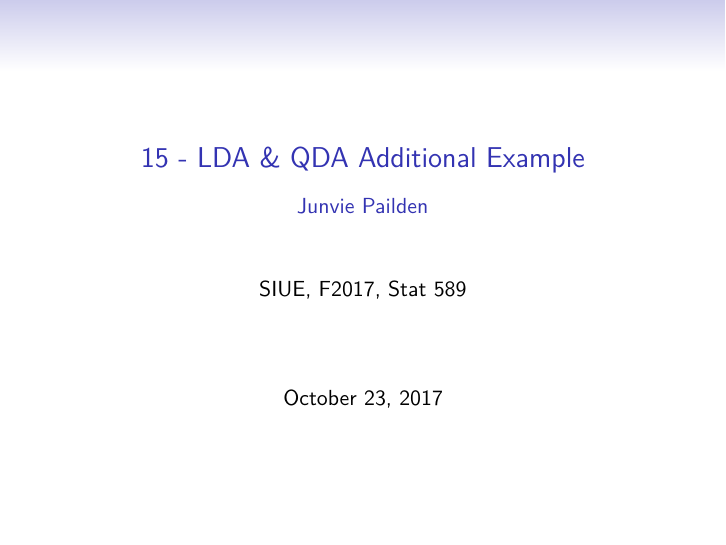
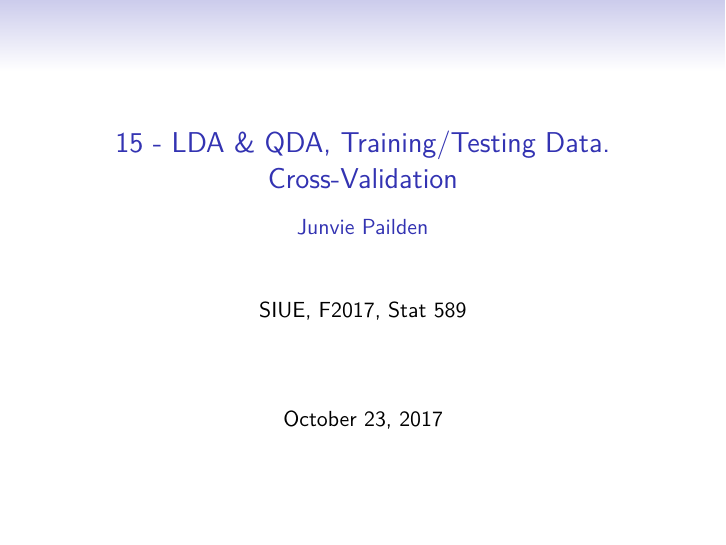
Before and after one commit to pra1981/multivar, an R Markdown document (15-LDA-QDA-Examples.Rmd): page 1 of 29. The pictures show the output file 15-LDA-QDA-Examples.pdf that the author committed with the source.

Commit message:
Added new lecture.

```diff
--- a/15-LDA-QDA-Examples.Rmd
+++ b/15-LDA-QDA-Examples.Rmd
@@ -1,5 +1,5 @@
 ---
-title: "15 -  LDA & QDA Additional Example"
+title: "15 -  LDA & QDA, Training/Testing Data. Cross-Validation"
 subtitle: "Junvie Pailden"
 author: "SIUE, F2017, Stat 589"
 date: '`r format(Sys.Date(), "%B %d, %Y")`'
```
Also changed, not shown: 15-LDA-QDA-Examples.pdf.
